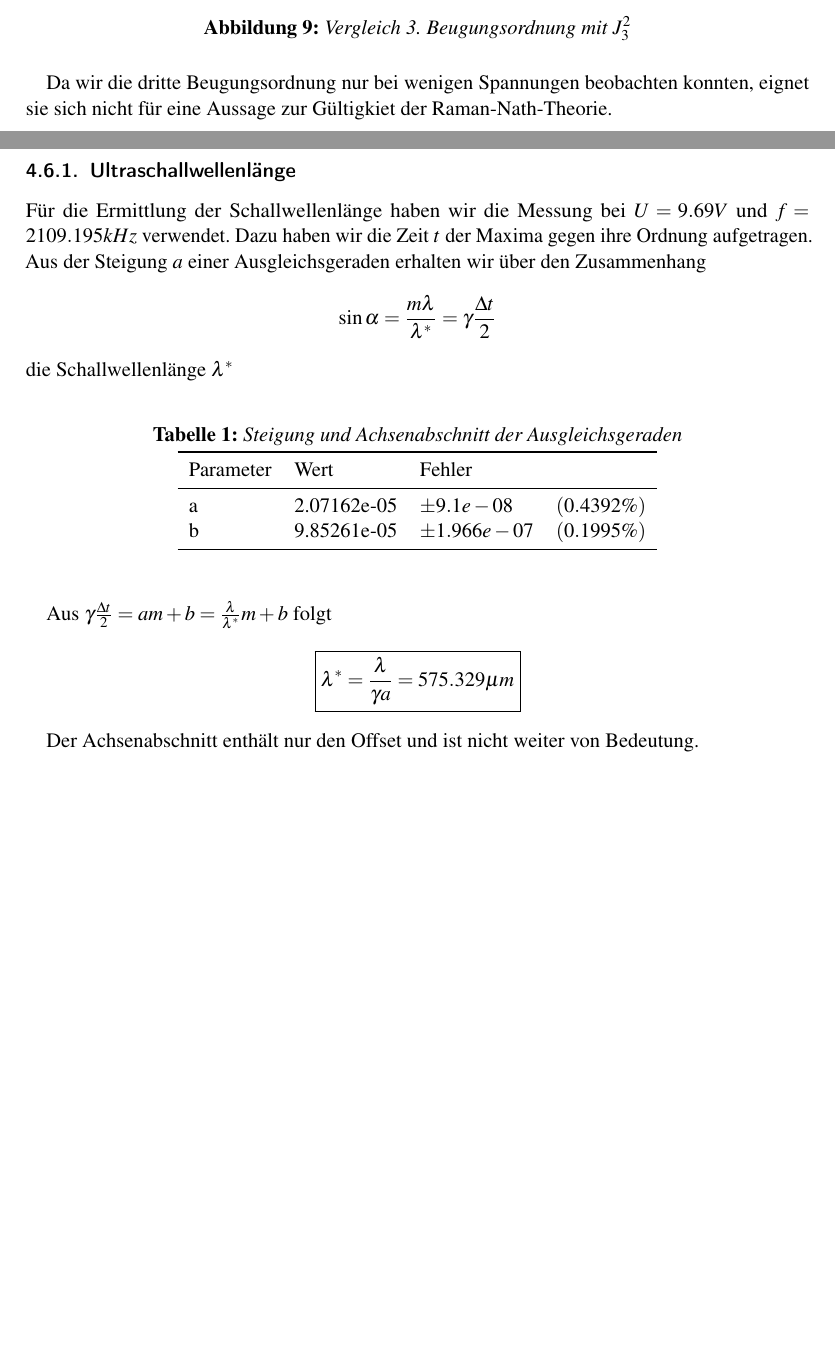
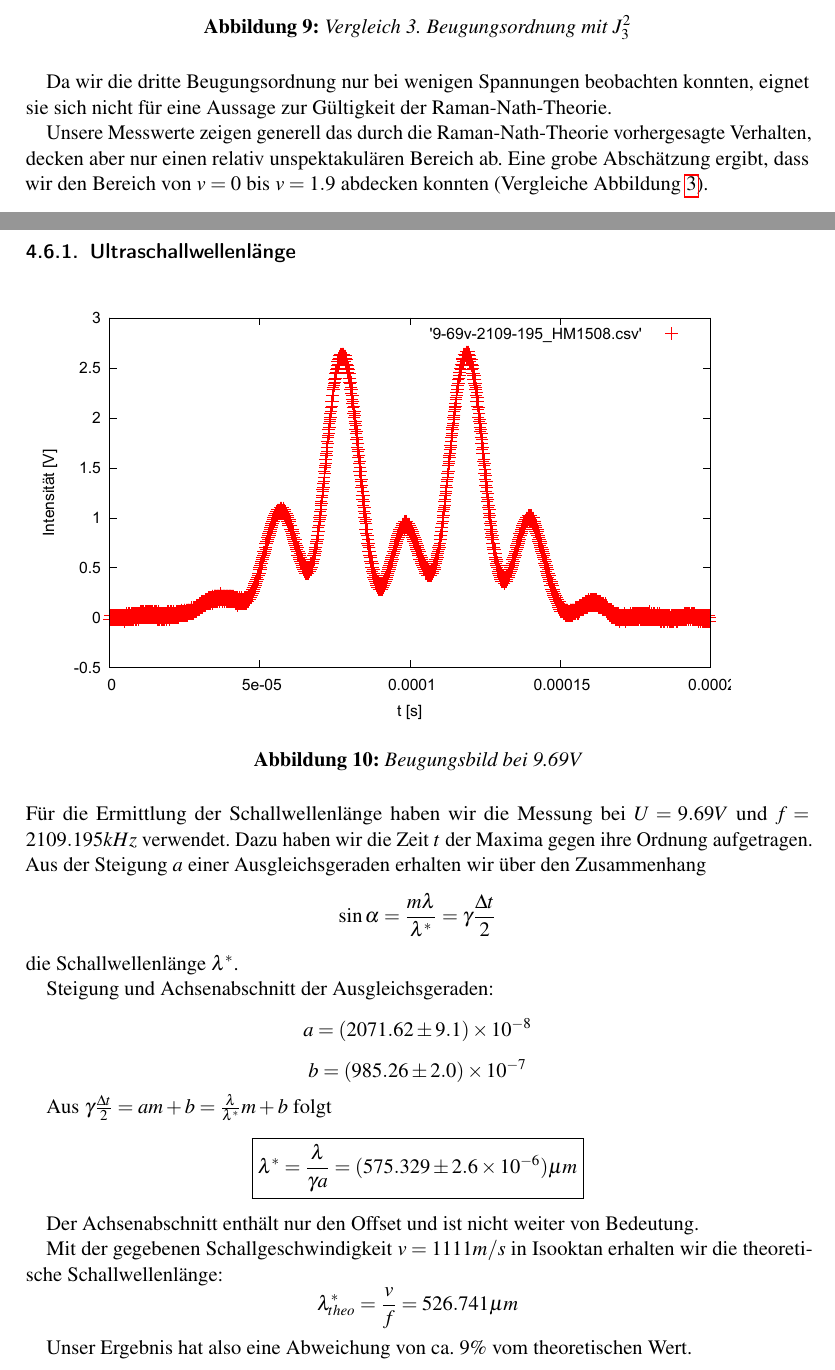
Before and after one commit to simonschmeisser/fp1_uni-fr_2010_robi_simon, a LaTeX document (ultraschall/Protokoll/ultraschall.tex, which reads ultraschall/Protokoll/auswertung.tex): two parts of pages 20 and 21 of 27 before the commit and two parts of pages 19 and 20 of 28 after it, joined at a grey line, cut so that both start at the same text, the shorter picture padded with empty space. Compiled offline with pdfLaTeX.

Commit message:
Weitere Verbesserungen am Ultraschallprotokoll

```diff
--- a/ultraschall/Protokoll/auswertung.tex
+++ b/ultraschall/Protokoll/auswertung.tex
@@ -231,31 +181,33 @@ Für die zweite Ordnung ist die Übereinstimmung mit der Theorie wieder etwas be
  \includegraphics[width=0.9\textwidth]{Bilder/raman/raman-fit_3.png}
  \caption{Vergleich 3. Beugungsordnung mit $J_3^2$}
 \end{figure}
-Da wir die dritte Beugungsordnung nur bei wenigen Spannungen beobachten konnten, eignet sie sich nicht für eine Aussage zur Gültigkiet der Raman-Nath-Theorie.
+Da wir die dritte Beugungsordnung nur bei wenigen Spannungen beobachten konnten, eignet sie sich nicht für eine Aussage zur Gültigkeit der Raman-Nath-Theorie.
+
+Unsere Messwerte zeigen generell das durch die Raman-Nath-Theorie vorhergesagte Verhalten, decken aber nur einen relativ unspektakulären Bereich ab. Eine grobe Abschätzung ergibt, dass wir den Bereich von $v=0$ bis $v=1.9$ abdecken konnten (Vergleiche Abbildung \ref{raman-bilder}).
 
 \subsubsection{Ultraschallwellenlänge}
 
+\begin{figure}[H]
+ \includegraphics[width=0.9\textwidth]{Bilder/9-69v.pdf}
+ \caption{Beugungsbild bei 9.69V}
+\end{figure}
+
 Für die Ermittlung der Schallwellenlänge haben wir die Messung bei $ U = 9.69 V$ und $f = 2109.195 kHz $ verwendet. Dazu haben wir die Zeit $t$ der Maxima gegen ihre Ordnung aufgetragen. Aus der Steigung $a$ einer Ausgleichsgeraden erhalten wir über den Zusammenhang
 $$ \sin \alpha = \frac{m \lambda}{\lambda^{*}} = \gamma \frac{\Delta t}{2} $$
- die Schallwellenlänge $ \lambda^* $
+ die Schallwellenlänge $ \lambda^* $.
 
 
-\begin{table}[H]
-\begin{center}
-\caption{Steigung und Achsenabschnitt der Ausgleichsgeraden}
-\begin{tabular}{llll}
-\toprule
-Parameter & Wert & Fehler & \\
-\midrule
-a & 2.07162e-05   &  $ \pm 9.1e-08$  &    $(0.4392\%)$\\
-b & 9.85261e-05 & $ \pm 1.966e-07$ &   $(0.1995\%)$ \\
-\bottomrule
-\end{tabular}
-\end{center}
-\end{table}
+Steigung und Achsenabschnitt der Ausgleichsgeraden:
+$$ a = (2071.62 \pm 9.1) \e{-8} $$
+$$ b = (985.26 \pm 2.0) \e{-7} $$
 
 
 Aus $ \gamma \frac{\Delta t}{2} = a m + b = \frac{\lambda}{\lambda^*} m + b $ folgt
-$$\boxed{ \lambda^* = \frac{\lambda}{\gamma a} = 575.329 \mu m}$$
+$$\boxed{ \lambda^* = \frac{\lambda}{\gamma a} = (575.329 \pm 2.6\e{-6}) \mu m}$$
 
 Der Achsenabschnitt enthält nur den Offset und ist nicht weiter von Bedeutung.
+
+Mit der gegebenen Schallgeschwindigkeit $v=1111 m/s$ in Isooktan erhalten wir die theoretische Schallwellenlänge:
+$$ \lambda^*_{theo} = \frac{v}{f} = 526.741 \mu m$$
+
+Unser Ergebnis hat also eine Abweichung von ca. 9\% vom theoretischen Wert.
```
Also changed, not shown: ultraschall/Protokoll/appendix.tex (+61 -1 lines), ultraschall/Protokoll/simon-theorie.tex (+1 -0 lines), ultraschall/Protokoll/ultraschall.tex (+0 -2 lines), ultraschall/Protokoll/zusammenfassung.tex (+2 -2 lines), ultraschall/Protokoll/Bilder/9-69v.pdf (added), ultraschall/Protokoll/auswertung.tex (70 more changed lines).
